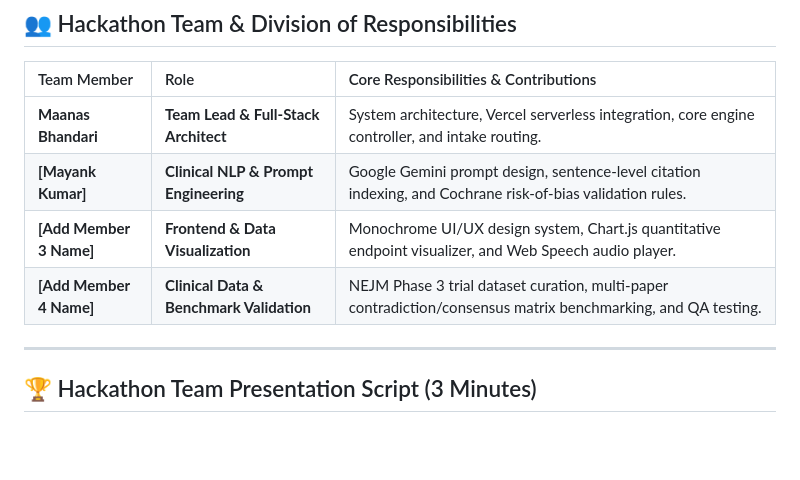
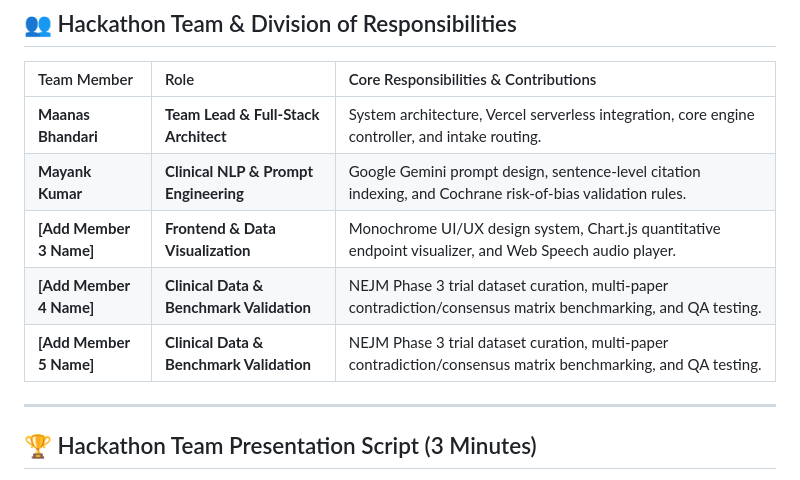
Before and after one commit to maanasbhandari/paperlens-ai, a Markdown page: README.md, the part around the change. Drawn GitHub-style; blank space fills up the shorter version.

Commit message:
Fix formatting for team member names in README

```diff
--- a/README.md
+++ b/README.md
@@ -107,10 +107,10 @@ flowchart TD
 | Team Member | Role | Core Responsibilities & Contributions |
 | :--- | :--- | :--- |
 | **Maanas Bhandari** | **Team Lead & Full-Stack Architect** | System architecture, Vercel serverless integration, core engine controller, and intake routing. |
-| **[Mayank Kumar]** | **Clinical NLP & Prompt Engineering** | Google Gemini prompt design, sentence-level citation indexing, and Cochrane risk-of-bias validation rules. |
+| **Mayank Kumar** | **Clinical NLP & Prompt Engineering** | Google Gemini prompt design, sentence-level citation indexing, and Cochrane risk-of-bias validation rules. |
 | **[Add Member 3 Name]** | **Frontend & Data Visualization** | Monochrome UI/UX design system, Chart.js quantitative endpoint visualizer, and Web Speech audio player. |
 | **[Add Member 4 Name]** | **Clinical Data & Benchmark Validation** | NEJM Phase 3 trial dataset curation, multi-paper contradiction/consensus matrix benchmarking, and QA testing. |
-
+| **[Add Member 5 Name]** | **Clinical Data & Benchmark Validation** | NEJM Phase 3 trial dataset curation, multi-paper contradiction/consensus matrix benchmarking, and QA testing. |
 ---
 
 ## 🏆 Hackathon Team Presentation Script (3 Minutes)
```
